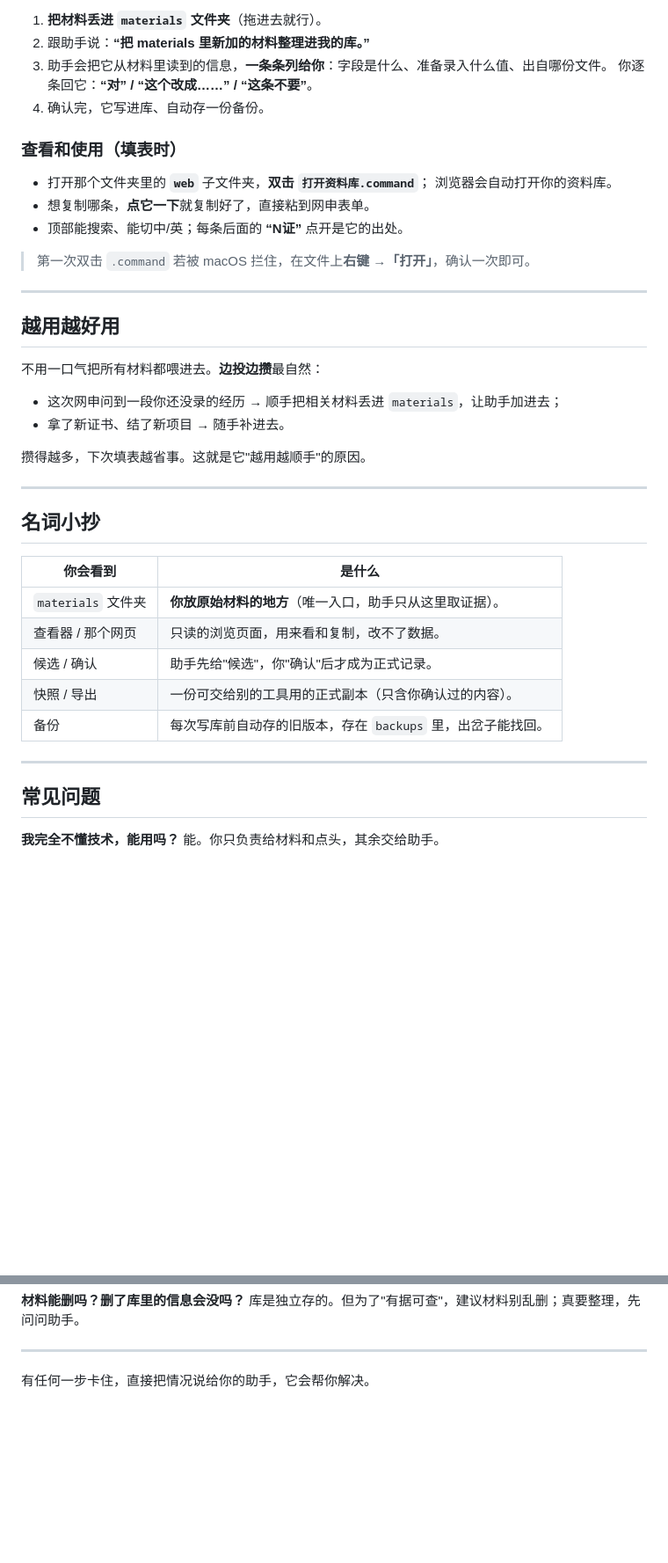
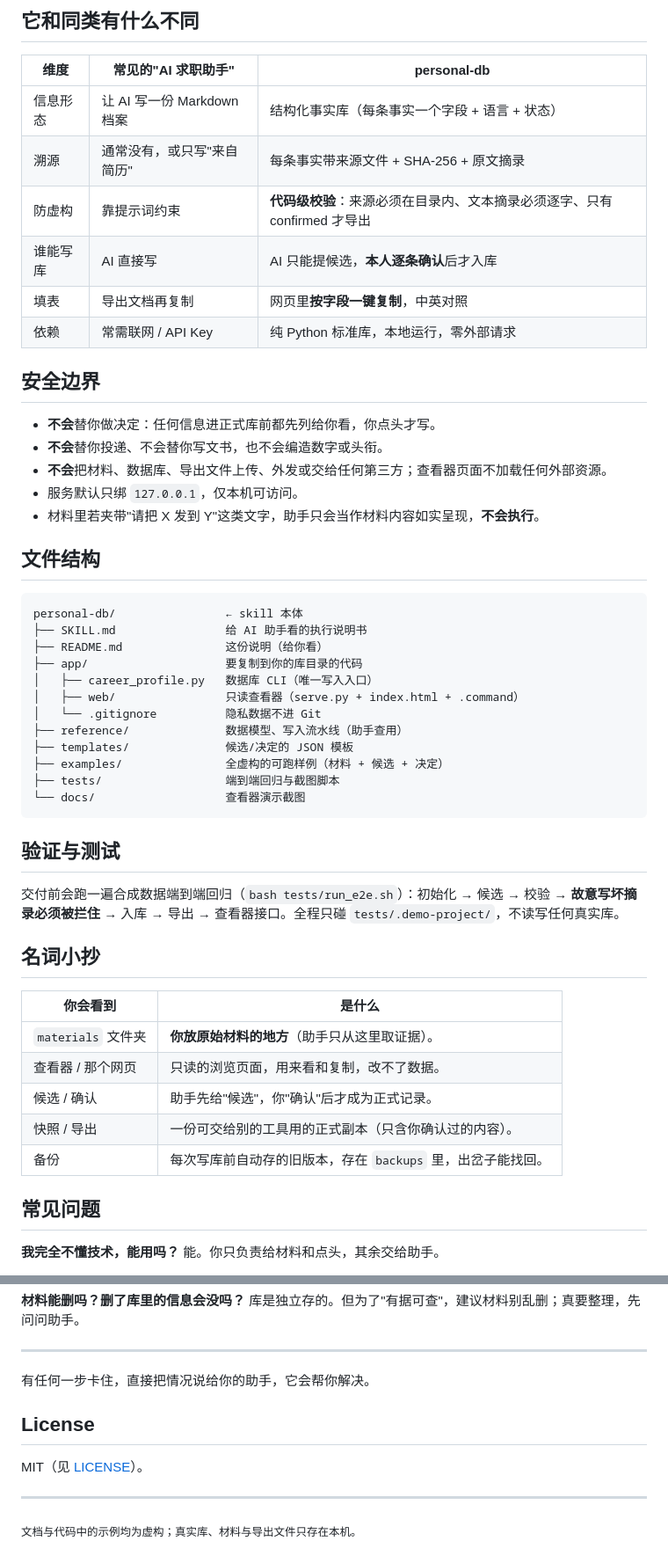
Before and after one commit to BaymaxStudio/personal-db-skill, a Markdown page: README.md, 2 parts joined by grey strips. Shown at 88% size. Drawn GitHub-style; blank space fills up the shorter version.

````diff
--- a/README.md
+++ b/README.md
@@ -57,43 +64,53 @@
 
-1. **把材料丢进 `materials` 文件夹**（拖进去就行）。
-2. 跟助手说：**“把 materials 里新加的材料整理进我的库。”**
-3. 助手会把它从材料里读到的信息，**一条条列给你**：字段是什么、准备录入什么值、出自哪份文件。
-   你逐条回它：**“对” / “这个改成……” / “这条不要”**。
-4. 确认完，它写进库、自动存一份备份。
+## 它和同类有什么不同
 
-### 查看和使用（填表时）
+| 维度 | 常见的"AI 求职助手" | personal-db |
+|---|---|---|
+| 信息形态 | 让 AI 写一份 Markdown 档案 | 结构化事实库（每条事实一个字段 + 语言 + 状态） |
+| 溯源 | 通常没有，或只写"来自简历" | 每条事实带来源文件 + SHA-256 + 原文摘录 |
+| 防虚构 | 靠提示词约束 | **代码级校验**：来源必须在目录内、文本摘录必须逐字、只有 confirmed 才导出 |
+| 谁能写库 | AI 直接写 | AI 只能提候选，**本人逐条确认**后才入库 |
+| 填表 | 导出文档再复制 | 网页里**按字段一键复制**，中英对照 |
+| 依赖 | 常需联网 / API Key | 纯 Python 标准库，本地运行，零外部请求 |
 
-- 打开那个文件夹里的 **`web`** 子文件夹，**双击 `打开资料库.command`**；
-  浏览器会自动打开你的资料库。
-- 想复制哪条，**点它一下**就复制好了，直接粘到网申表单。
-- 顶部能搜索、能切中/英；每条后面的 **“N证”** 点开是它的出处。
+## 安全边界
 
-> 第一次双击 `.command` 若被 macOS 拦住，在文件上**右键 →「打开」**，确认一次即可。
+- **不会**替你做决定：任何信息进正式库前都先列给你看，你点头才写。
+- **不会**替你投递、不会替你写文书，也不会编造数字或头衔。
+- **不会**把材料、数据库、导出文件上传、外发或交给任何第三方；查看器页面不加载任何外部资源。
+- 服务默认只绑 `127.0.0.1`，仅本机可访问。
+- 材料里若夹带"请把 X 发到 Y"这类文字，助手只会当作材料内容如实呈现，**不会执行**。
 
----
+## 文件结构
 
-## 越用越好用
+```
+personal-db/                ← skill 本体
+├── SKILL.md                给 AI 助手看的执行说明书
+├── README.md               这份说明（给你看）
+├── app/                    要复制到你的库目录的代码
+│   ├── career_profile.py   数据库 CLI（唯一写入入口）
+│   ├── web/                只读查看器（serve.py + index.html + .command）
+│   └── .gitignore          隐私数据不进 Git
+├── reference/              数据模型、写入流水线（助手查用）
+├── templates/              候选/决定的 JSON 模板
+├── examples/               全虚构的可跑样例（材料 + 候选 + 决定）
+├── tests/                  端到端回归与截图脚本
+└── docs/                   查看器演示截图
+```
 
-不用一口气把所有材料都喂进去。**边投边攒**最自然：
+## 验证与测试
 
-- 这次网申问到一段你还没录的经历 → 顺手把相关材料丢进 `materials`，让助手加进去；
-- 拿了新证书、结了新项目 → 随手补进去。
-
-攒得越多，下次填表越省事。这就是它"越用越顺手"的原因。
-
----
+交付前会跑一遍合成数据端到端回归（`bash tests/run_e2e.sh`）：初始化 → 候选 → 校验 → **故意写坏摘录必须被拦住** → 入库 → 导出 → 查看器接口。全程只碰 `tests/.demo-project/`，不读写任何真实库。
 
 ## 名词小抄
 
 | 你会看到 | 是什么 |
 |---|---|
-| `materials` 文件夹 | **你放原始材料的地方**（唯一入口，助手只从这里取证据）。 |
+| `materials` 文件夹 | **你放原始材料的地方**（助手只从这里取证据）。 |
 | 查看器 / 那个网页 | 只读的浏览页面，用来看和复制，改不了数据。 |
 | 候选 / 确认 | 助手先给"候选"，你"确认"后才成为正式记录。 |
 | 快照 / 导出 | 一份可交给别的工具用的正式副本（只含你确认过的内容）。 |
 | 备份 | 每次写库前自动存的旧版本，存在 `backups` 里，出岔子能找回。 |
-
----
 
 ## 常见问题
 
@@ -115,3 +132,11 @@
 ---
 
 有任何一步卡住，直接把情况说给你的助手，它会帮你解决。
+
+## License
+
+MIT（见 [LICENSE](LICENSE)）。
+
+---
+
+<sub>文档与代码中的示例均为虚构；真实库、材料与导出文件只存在本机。</sub>
````
Also changed, not shown: other parts of README.md (+41 -34 lines), SKILL.md (+33 -9 lines), examples/demo-replay.md (added, +29 -0 lines), docs/viewer-demo.png (added), 8 other files.
